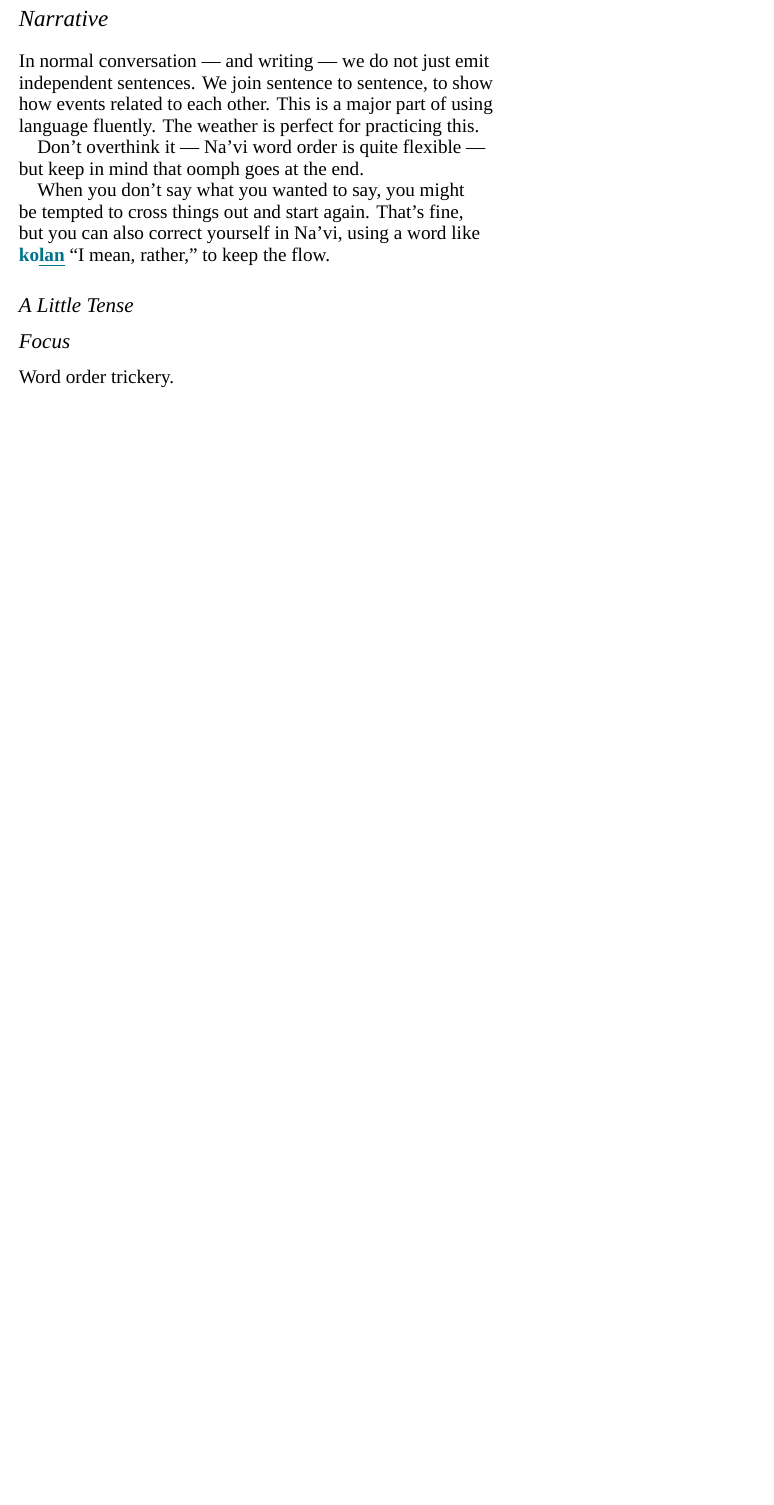
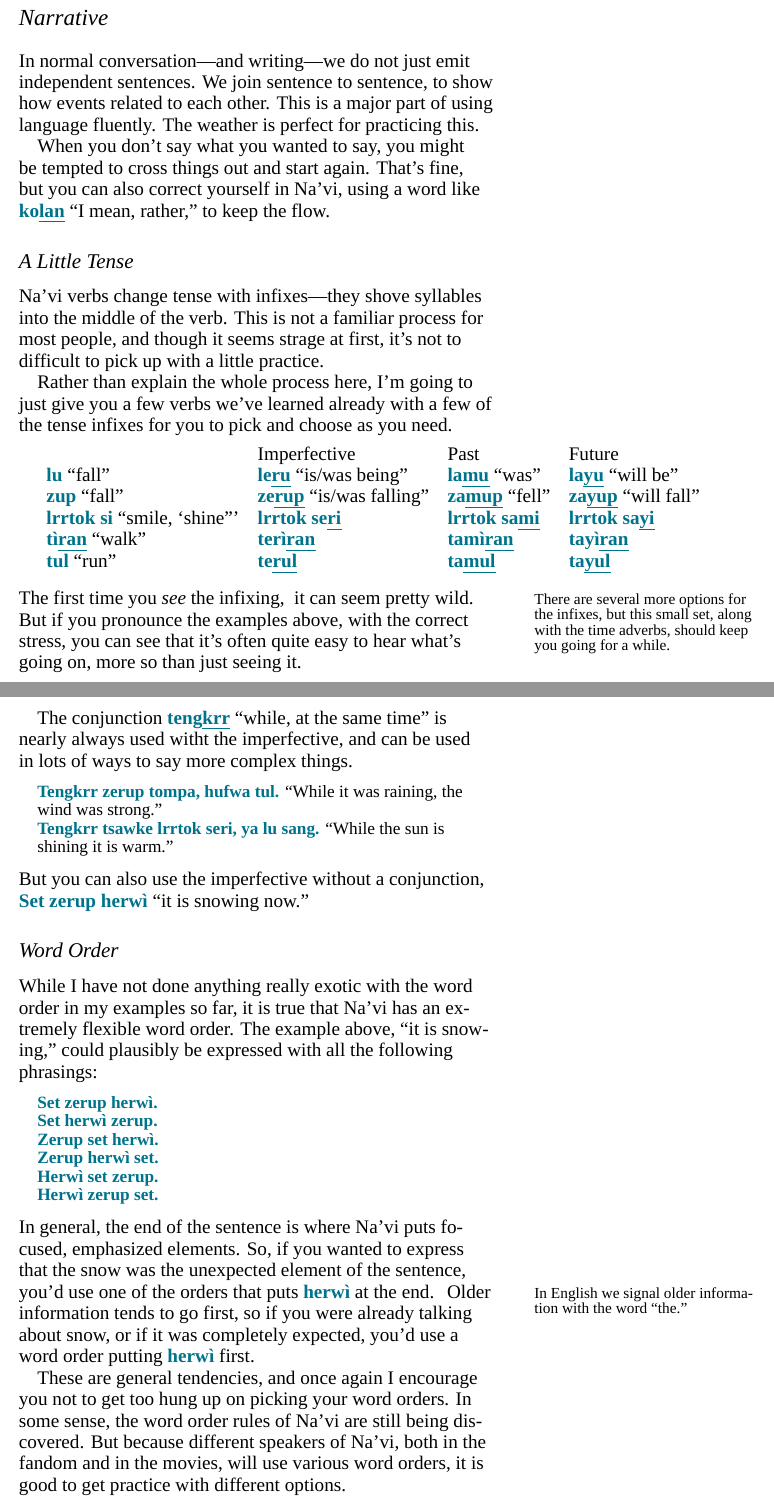
Before and after one commit to wmannis/puk-letrr, a LaTeX document (navi-diary.tex): part of page 4 of 5 before the commit and two parts of pages 4 and 5 of 6 after it, the two joined at a grey line, cut so that both start at the same text, the shorter picture padded with empty space. Compiled offline with XeLaTeX; a missing font is replaced by an installed copy or a similar font.

Commit message:
word order, wind, tense

```diff
--- a/navi-diary.tex
+++ b/navi-diary.tex
@@ -236,13 +241,10 @@ do take a look at Paul Frommer's two blog posts about the weather,
   Part 2}.  This will give you more vocabulary to work with.
 
 \section*{Narrative}
-In normal conversation — and writing — we do not just emit independent
+In normal conversation—and writing—we do not just emit independent
 sentences.  We join sentence to sentence, to show how events related
 to each other.  This is a major part of using language fluently.  The
 weather is perfect for practicing this.
-
-Don't overthink it — Na'vi word order is quite flexible — but keep in
-mind that oomph goes at the end.
 
 When you don't say what you wanted to say, you might be tempted to
 cross things out and start again.  That's fine, but you can also
@@ -250,9 +252,84 @@ correct yourself in Na'vi, using a word like \N{ko\uline{lan}} ``I
 mean, rather,'' to keep the flow.
 
 \subsection*{A Little Tense}
+Na'vi verbs change tense with infixes—they shove syllables into the
+middle of the verb.  This is not a familiar process for most people,
+and though it seems strage at first, it's not to difficult to pick up
+with a little practice.
 
-\subsection*{Focus}
-Word order trickery.
+Rather than explain the whole process here, I'm going to just give you
+a few verbs we've learned already with a few of the tense infixes for
+you to pick and choose as you need.
+
+\medskip
+\begin{tabular}{llll}
+  & Imperfective & Past & Future \\
+\N{lu} ``fall'' & \N{le\uline{ru}} ``is/was being'' & \N{la\uline{mu}}
+    ``was'' & \N{la\uline{yu}} ``will be'' \\
+\N{zup} ``fall'' & \N{ze\uline{rup}} ``is/was falling'' & \N{za\uline{mup}}
+    ``fell'' & \N{za\uline{yup}} ``will fall''\\
+\N{lrrtok si} ``smile, `shine''' & \N{lrrtok se\uline{ri}} &
+    \N{lrrtok sa\uline{mi}} & \N{lrrtok sa\uline{yi}} \\
+\N{tì\uline{ran}} ``walk'' & \N{terì\uline{ran}} & \N{tamì\uline{ran}} &
+    \N{tayì\uline{ran}} \\
+\N{tul} ``run'' & \N{te\uline{rul}} & \N{ta\uline{mul}}
+     & \N{ta\uline{yul}}
+\end{tabular}
+\medskip
+
+\noindent The first time you \textit{see} the infixing,
+\marginnote{There are several more
+  options for the infixes, but this small set, along with the time
+  adverbs, should keep you going for a while.}
+it can seem pretty wild.  But if you pronounce the examples above,
+with the correct stress, you can see that it's often quite easy to
+hear what's going on, more so than just seeing it.
+
+The conjunction \N{teng\uline{krr}} ``while, at the same time'' is
+nearly always used witht the imperfective, and can be used in lots of
+ways to say more complex things.
+
+\begin{quotation}
+\noindent\N{Tengkrr zerup tompa, hufwa tul.} ``While it was raining,
+the wind was strong.''\\
+
+\noindent\N{Tengkrr tsawke lrrtok seri, ya lu sang.} ``While the sun is
+shining it is warm.''
+\end{quotation}
+
+\noindent But you can also use the imperfective without a conjunction,
+\N{Set zerup herwì} ``it is snowing now.''
+
+\subsection*{Word Order}
+While I have not done anything really exotic with the word order in my
+examples so far, it is true that Na'vi has an extremely flexible word
+order.  The example above, ``it is snowing,'' could plausibly be
+expressed with all the following phrasings:
+
+\begin{quotation}
+  \noindent\N{Set zerup herwì.} \\
+  \noindent\N{Set herwì zerup.} \\
+  \noindent\N{Zerup set herwì.} \\
+  \noindent\N{Zerup herwì set.} \\
+  \noindent\N{Herwì set zerup.} \\
+  \noindent\N{Herwì zerup set.}
+\end{quotation}
+
+\noindent In general, the end of the sentence is where Na'vi puts
+focused, emphasized elements.  So, if you wanted to express that the
+snow was the unexpected element of the sentence, you'd use one of the
+orders that puts \N{herwì} at the end. \marginnote{In English we
+  signal older information with the word ``the.''} Older information
+tends to go first, so if you were already talking about snow, or if it
+was completely expected, you'd use a word order putting \N{herwì}
+first.
+
+These are general tendencies, and once again I encourage you not to
+get too hung up on picking your word orders.  In some sense, the word
+order rules of Na'vi are still being discovered.  But because
+different speakers of Na'vi, both in the fandom and in the movies,
+will use various word orders, it is good to get practice with
+different options.
 
 
 \section*{Ethology}
```
Also changed, not shown: navi-diary.tex (15 more changed lines).
